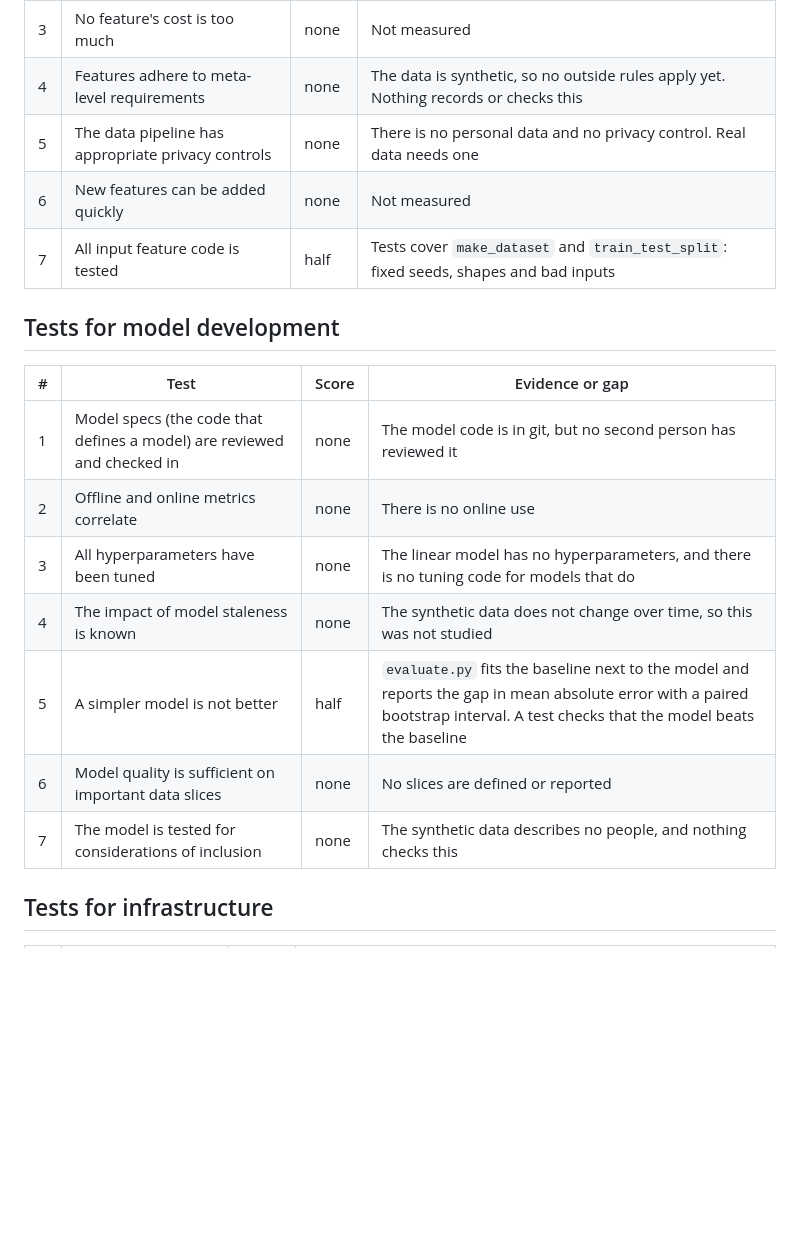
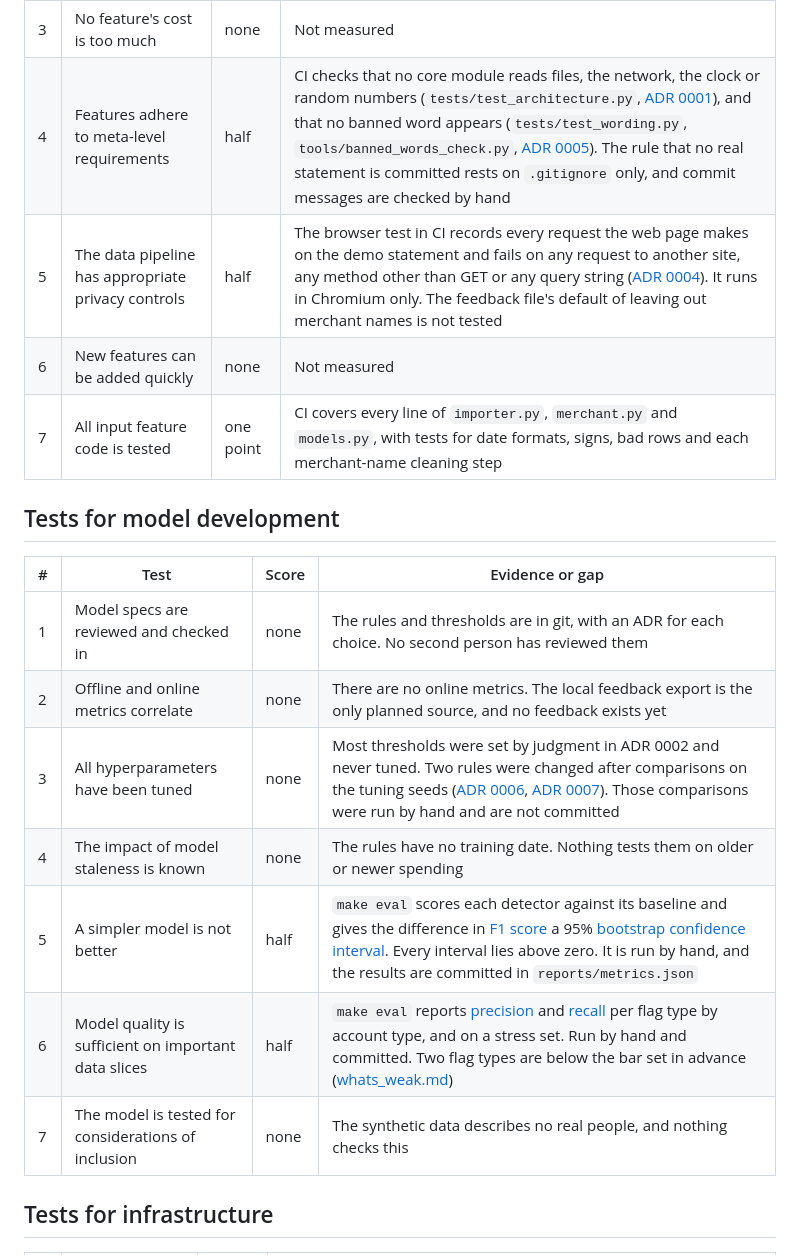
Before and after one commit to Iliya-Valizadeh/second-look, a Markdown page: docs/ml_test_score.md, the part around one of its changes. Rendered like a GitHub page; blank space fills up the shorter version.

```diff
--- a/docs/ml_test_score.md
+++ b/docs/ml_test_score.md
@@ -58,20 +69,20 @@ In total, five tests earn half a point each. The other tests earn nothing.
 | 3 | No feature's cost is too much | none | Not measured |
-| 4 | Features adhere to meta-level requirements | none | The data is synthetic, so no outside rules apply yet. Nothing records or checks this |
-| 5 | The data pipeline has appropriate privacy controls | none | There is no personal data and no privacy control. Real data needs one |
+| 4 | Features adhere to meta-level requirements | half | CI checks that no core module reads files, the network, the clock or random numbers (`tests/test_architecture.py`, [ADR 0001](decisions/0001-one-engine-two-doors.md)), and that no banned word appears (`tests/test_wording.py`, `tools/banned_words_check.py`, [ADR 0005](decisions/0005-privacy-and-wording.md)). The rule that no real statement is committed rests on `.gitignore` only, and commit messages are checked by hand |
+| 5 | The data pipeline has appropriate privacy controls | half | The browser test in CI records every request the web page makes on the demo statement and fails on any request to another site, any method other than GET or any query string ([ADR 0004](decisions/0004-web-door-pyodide-and-csp.md)). It runs in Chromium only. The feedback file's default of leaving out merchant names is not tested |
 | 6 | New features can be added quickly | none | Not measured |
-| 7 | All input feature code is tested | half | Tests cover `make_dataset` and `train_test_split`: fixed seeds, shapes and bad inputs |
+| 7 | All input feature code is tested | one point | CI covers every line of `importer.py`, `merchant.py` and `models.py`, with tests for date formats, signs, bad rows and each merchant-name cleaning step |
 
 ## Tests for model development
 
 | # | Test | Score | Evidence or gap |
 |---|---|---|---|
-| 1 | Model specs (the code that defines a model) are reviewed and checked in | none | The model code is in git, but no second person has reviewed it |
-| 2 | Offline and online metrics correlate | none | There is no online use |
-| 3 | All hyperparameters have been tuned | none | The linear model has no hyperparameters, and there is no tuning code for models that do |
-| 4 | The impact of model staleness is known | none | The synthetic data does not change over time, so this was not studied |
-| 5 | A simpler model is not better | half | `evaluate.py` fits the baseline next to the model and reports the gap in mean absolute error with a paired bootstrap interval. A test checks that the model beats the baseline |
-| 6 | Model quality is sufficient on important data slices | none | No slices are defined or reported |
-| 7 | The model is tested for considerations of inclusion | none | The synthetic data describes no people, and nothing checks this |
+| 1 | Model specs are reviewed and checked in | none | The rules and thresholds are in git, with an ADR for each choice. No second person has reviewed them |
+| 2 | Offline and online metrics correlate | none | There are no online metrics. The local feedback export is the only planned source, and no feedback exists yet |
+| 3 | All hyperparameters have been tuned | none | Most thresholds were set by judgment in ADR 0002 and never tuned. Two rules were changed after comparisons on the tuning seeds ([ADR 0006](decisions/0006-typical-charge-for-simple-unusual-rules.md), [ADR 0007](decisions/0007-habit-test-for-duplicates.md)). Those comparisons were run by hand and are not committed |
+| 4 | The impact of model staleness is known | none | The rules have no training date. Nothing tests them on older or newer spending |
+| 5 | A simpler model is not better | half | `make eval` scores each detector against its baseline and gives the difference in [F1 score](glossary.md#f1-score) a 95% [bootstrap](glossary.md#bootstrap) [confidence interval](glossary.md#confidence-interval). Every interval lies above zero. It is run by hand, and the results are committed in `reports/metrics.json` |
+| 6 | Model quality is sufficient on important data slices | half | `make eval` reports [precision](glossary.md#precision) and [recall](glossary.md#recall) per flag type by account type, and on a stress set. Run by hand and committed. Two flag types are below the bar set in advance ([whats_weak.md](whats_weak.md)) |
+| 7 | The model is tested for considerations of inclusion | none | The synthetic data describes no real people, and nothing checks this |
 
 ## Tests for infrastructure
 
```
Also changed, not shown: other parts of docs/ml_test_score.md (+60 -37 lines).
